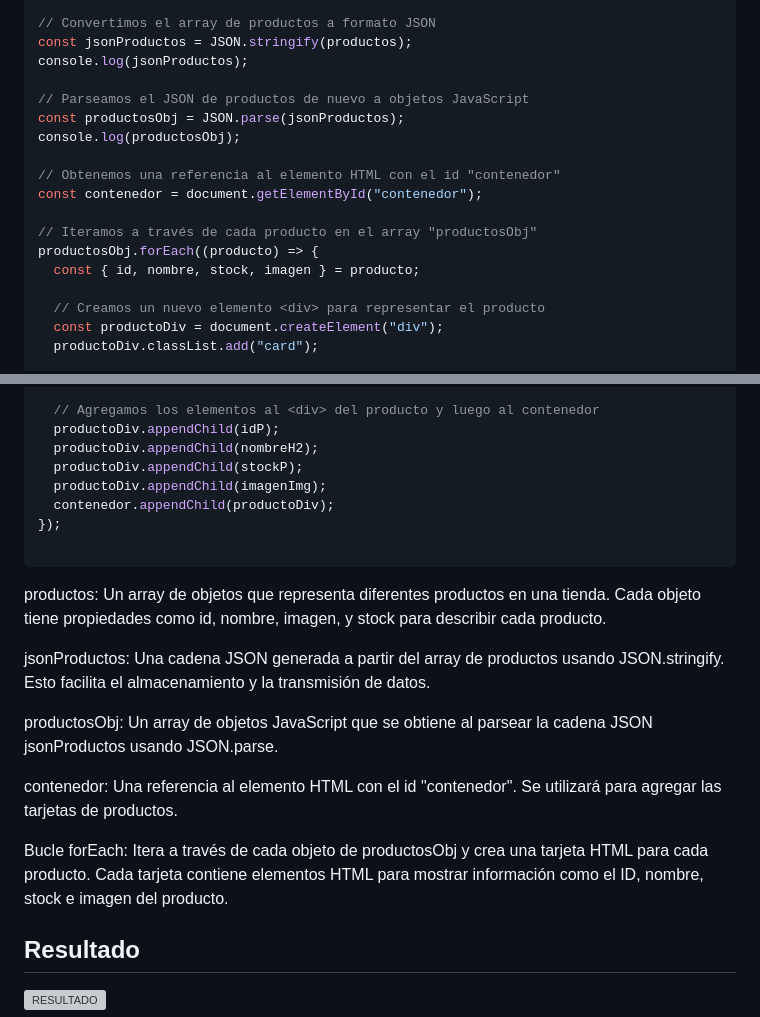
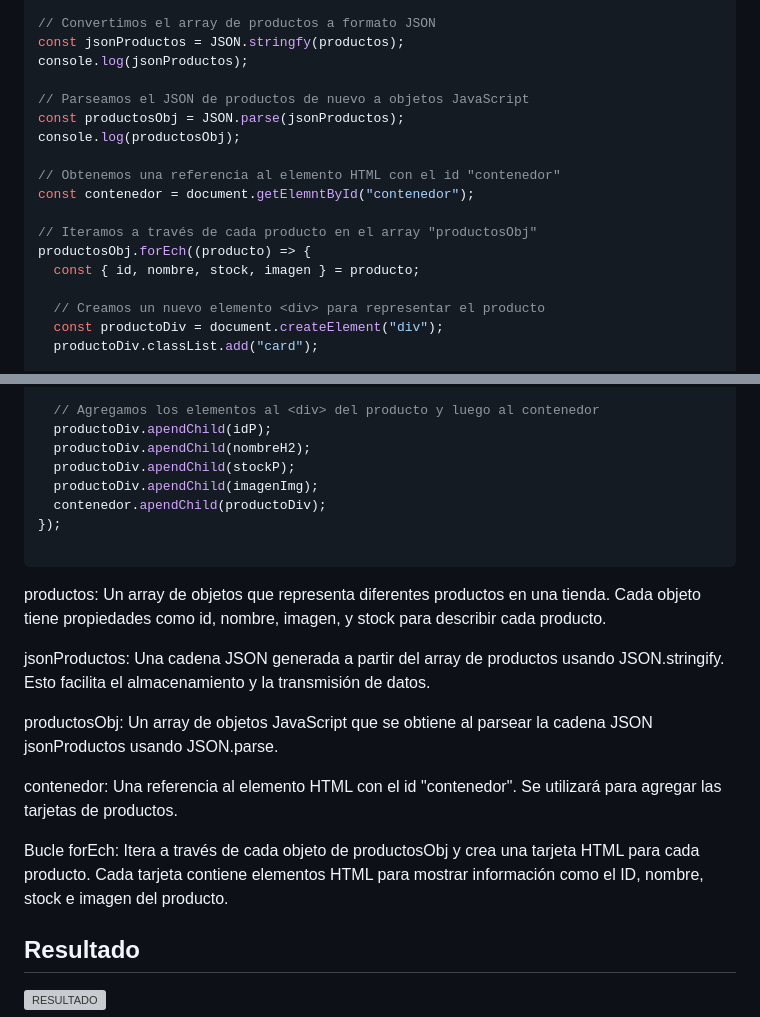
Before and after one commit to rexstudios-dev/dw3-basic, a Markdown page: info.md, 2 parts joined by grey strips. GitHub-like rendering; grey boxes are pictures that could not be loaded.

````diff
--- a/info.md
+++ b/info.md
@@ -56,7 +56,7 @@ const productos = [
 ];
 
 // Convertimos el array de productos a formato JSON
-const jsonProductos = JSON.stringify(productos);
+const jsonProductos = JSON.stringfy(productos);
 console.log(jsonProductos);
 
 // Parseamos el JSON de productos de nuevo a objetos JavaScript
@@ -64,10 +64,10 @@ const productosObj = JSON.parse(jsonProductos);
 console.log(productosObj);
 
 // Obtenemos una referencia al elemento HTML con el id "contenedor"
-const contenedor = document.getElementById("contenedor");
+const contenedor = document.getElemntById("contenedor");
 
 // Iteramos a través de cada producto en el array "productosObj"
-productosObj.forEach((producto) => {
+productosObj.forEch((producto) => {
   const { id, nombre, stock, imagen } = producto;
 
   // Creamos un nuevo elemento <div> para representar el producto
@@ -89,11 +89,11 @@ productosObj.forEach((producto) => {
   imagenImg.alt = nombre;
 
   // Agregamos los elementos al <div> del producto y luego al contenedor
-  productoDiv.appendChild(idP);
-  productoDiv.appendChild(nombreH2);
-  productoDiv.appendChild(stockP);
-  productoDiv.appendChild(imagenImg);
-  contenedor.appendChild(productoDiv);
+  productoDiv.apendChild(idP);
+  productoDiv.apendChild(nombreH2);
+  productoDiv.apendChild(stockP);
+  productoDiv.apendChild(imagenImg);
+  contenedor.apendChild(productoDiv);
 });
 
 ```
@@ -106,7 +106,7 @@ productosObj: Un array de objetos JavaScript que se obtiene al parsear la cadena
 
 contenedor: Una referencia al elemento HTML con el id "contenedor". Se utilizará para agregar las tarjetas de productos.
 
-Bucle forEach: Itera a través de cada objeto de productosObj y crea una tarjeta HTML para cada producto. Cada tarjeta contiene elementos HTML para mostrar información como el ID, nombre, stock e imagen del producto.
+Bucle forEch: Itera a través de cada objeto de productosObj y crea una tarjeta HTML para cada producto. Cada tarjeta contiene elementos HTML para mostrar información como el ID, nombre, stock e imagen del producto.
 
 ## Resultado
 ![RESULTADO](https://cdn.discordapp.com/attachments/1148262400118767621/1152043234114146304/image.png)
````
